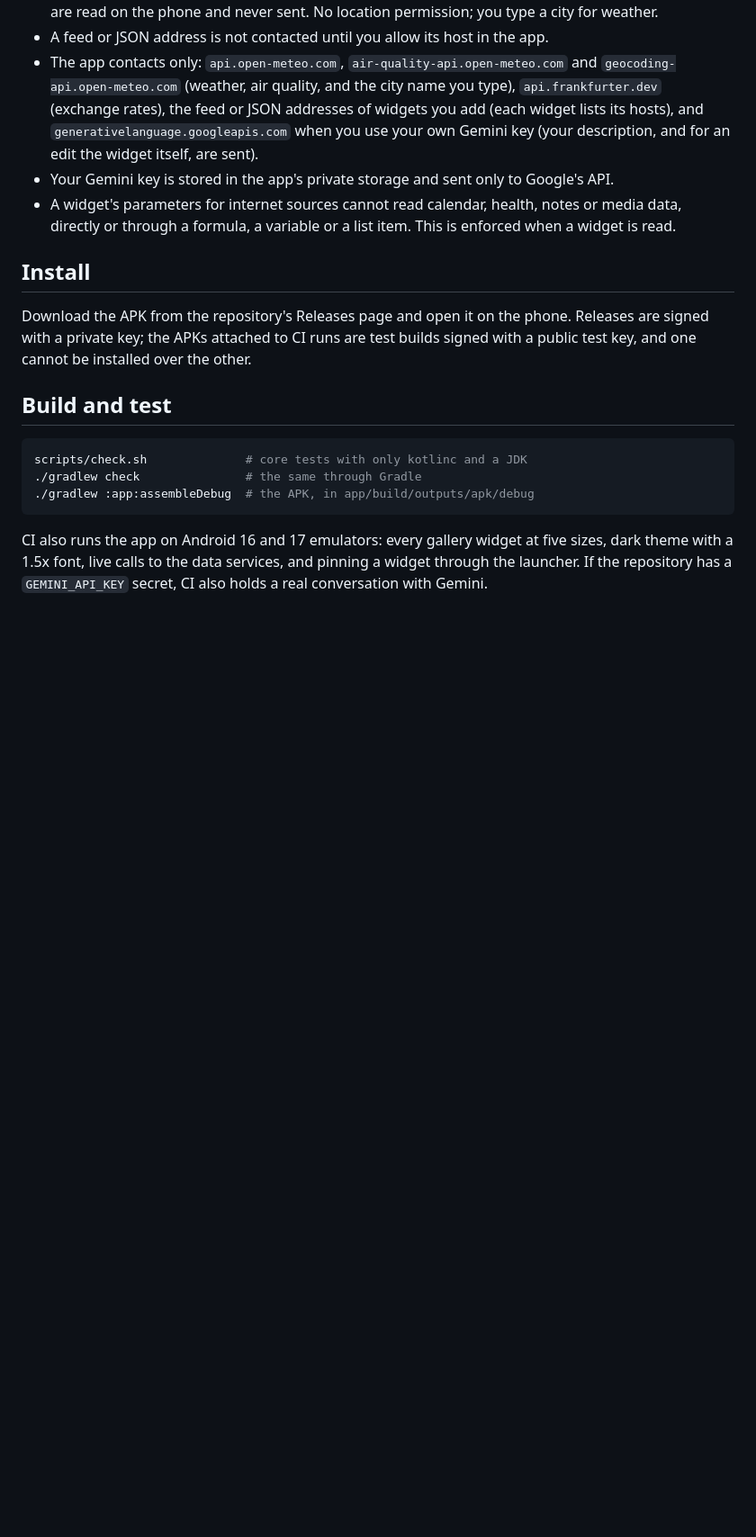
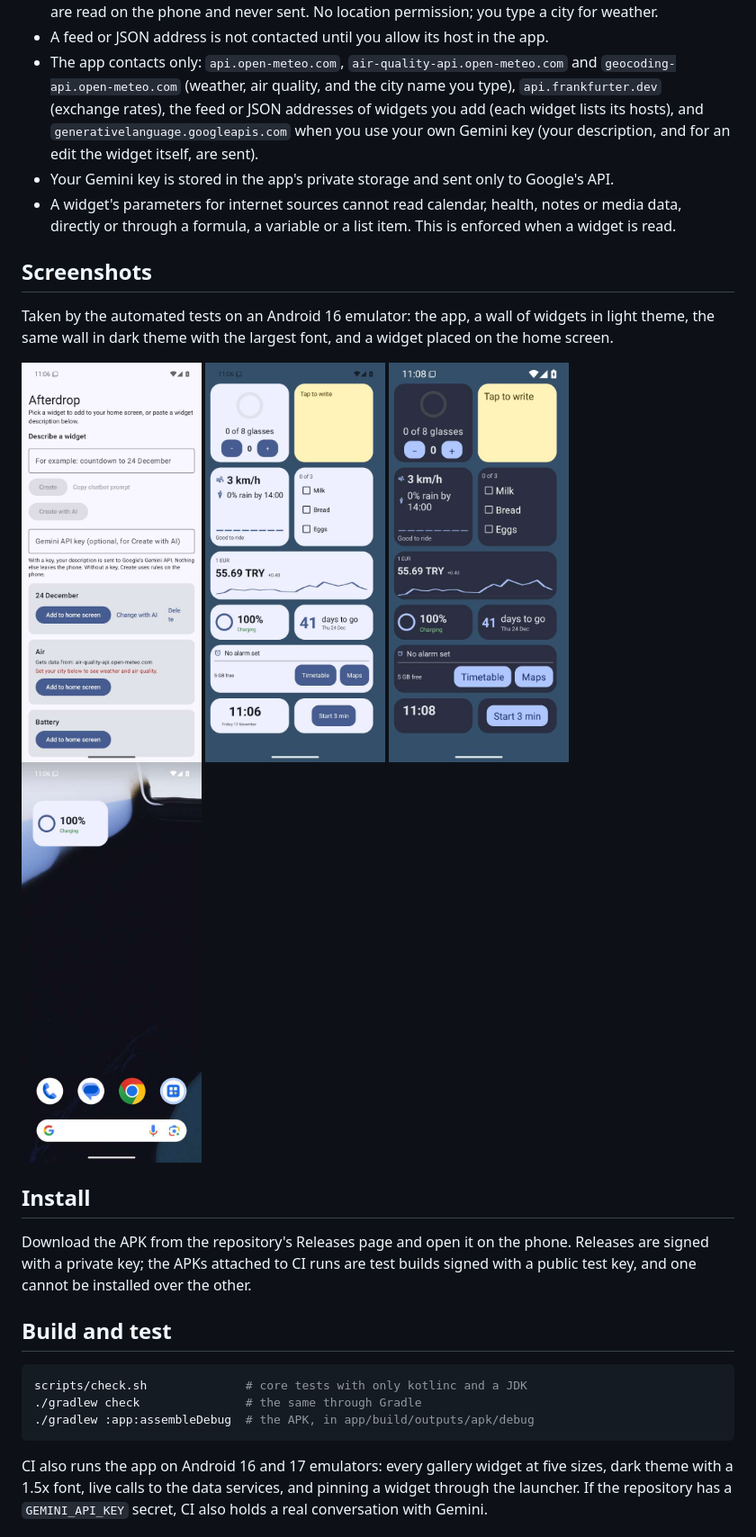
Before and after one commit to mmkaya-ui/pixelcreatemywidget, a Markdown page: README.md, the part around the change. Shown at 90% size. GitHub-like rendering; pictures changed too: docs/screenshots/app-top.png (added), docs/screenshots/home-with-widget.png (added), docs/screenshots/wall-dark-largefont.png (added); blank space fills up the shorter version.

```diff
--- a/README.md
+++ b/README.md
@@ -49,6 +49,18 @@ Android 16 or newer. Built for Pixel 7, 8 and 9; other phones are untested.
 - A widget's parameters for internet sources cannot read calendar, health, notes or media data,
   directly or through a formula, a variable or a list item. This is enforced when a widget is read.
 
+## Screenshots
+
+Taken by the automated tests on an Android 16 emulator: the app, a wall of widgets in light theme,
+the same wall in dark theme with the largest font, and a widget placed on the home screen.
+
+<p>
+<img src="docs/screenshots/app-top.png" width="200" alt="The app screen">
+<img src="docs/screenshots/wall-light.png" width="200" alt="Widgets in light theme">
+<img src="docs/screenshots/wall-dark-largefont.png" width="200" alt="Widgets in dark theme with large font">
+<img src="docs/screenshots/home-with-widget.png" width="200" alt="A widget on the home screen">
+</p>
+
 ## Install
 
 Download the APK from the repository's Releases page and open it on the phone. Releases are signed
```
Also changed, not shown: ROADMAP.md (+2 -2 lines), 8 other files.
